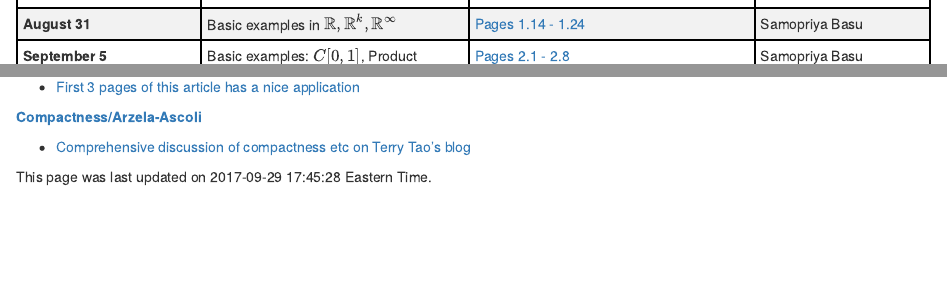
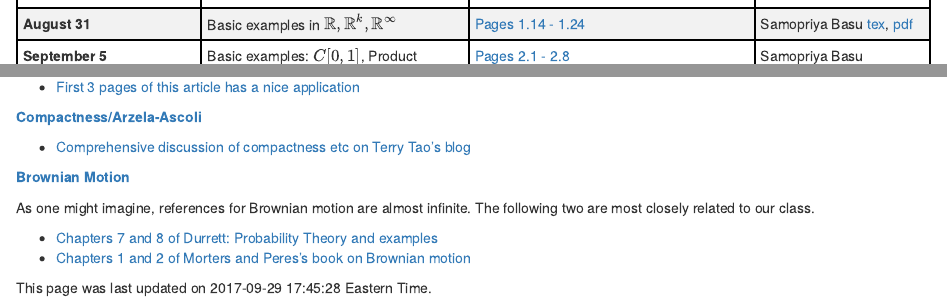
Before and after one commit to shankar-bhamidi/831_course_site, an R Markdown document (content/post/course_schedule.Rmd): the page in a window 1100 px wide, from 530 px down, and a second part further down, joined at a grey line. Rendered offline with R 4.5, knitr and Pandoc, with nearby package versions.

Commit message:
bm and sb scribe

```diff
--- a/content/post/course_schedule.Rmd
+++ b/content/post/course_schedule.Rmd
@@ -31,7 +31,7 @@ tr:nth-child(even) {background-color: #f2f2f2}
 |![alt text](/img/dog.png)|Homework 0|[See file](https://www.dropbox.com/s/ha8m3dip2i0rc2x/2017_FA_Assignment0.pdf?dl=0) |Scribe
 |**August 29** | Portmanteu theorem and convergence determining classes | [Pages 1.14 - 1.24](https://www.dropbox.com/s/emlqxzcf4b2zqyn/2017_FA_Lecture-1.pdf?dl=0) |Yiyao Luo
 |![alt text](/img/dog_3.png)|Homework 1|[See file](https://www.dropbox.com/s/95xz7mpbt3j2zox/2017_FA_Assignment1.pdf?dl=0) |Scribe
-|**August 31** | Basic examples in $\mathbb{R},\mathbb{R}^k,\mathbb{R}^\infty$ | [Pages 1.14 - 1.24](https://www.dropbox.com/s/emlqxzcf4b2zqyn/2017_FA_Lecture-1.pdf?dl=0) |Samopriya Basu
+|**August 31** | Basic examples in $\mathbb{R},\mathbb{R}^k,\mathbb{R}^\infty$ | [Pages 1.14 - 1.24](https://www.dropbox.com/s/emlqxzcf4b2zqyn/2017_FA_Lecture-1.pdf?dl=0) |Samopriya Basu [tex](https://www.dropbox.com/s/yoqdaowj9usmsnx/Samopriya_CD_stor%20831%20lecture.tex?dl=0), [pdf](https://www.dropbox.com/s/n5ehz65quzvytbx/Skorohod%27s%20representation.pdf?dl=0)
 |**September 5** | Basic examples:  $C[0,1]$, Product measures | [Pages 2.1 - 2.8](https://www.dropbox.com/s/q1sg2ix6g57c9up/2017_FA_Lecture-2.pdf?dl=0) |Samopriya Basu
 |**September 7**| Covergence in probability, Continuous mapping theorem | [Pages 2.9 - 2.21](https://www.dropbox.com/s/q1sg2ix6g57c9up/2017_FA_Lecture-2.pdf?dl=0), [Pages 3.1 - 3.4](https://www.dropbox.com/s/hnl1pdw0uvgtbor/2017_FA_Lecture-3.pdf?dl=0) |Scribe
 |![alt text](/img/dog.png)|Homework 2|[See file](https://www.dropbox.com/s/44b07fsknxtyvno/2017_FA_Assignment2.pdf?dl=0) |Scribe
@@ -112,4 +112,14 @@ Lots of valuable advice for graduate students.
 
 - [Comprehensive discussion of compactness etc on Terry Tao's blog](https://terrytao.wordpress.com/2009/02/09/245b-notes-10-compactness-in-topological-spaces/)
 
+<a name="bm">
+ **Brownian Motion**
+</a>
+
+As one might imagine, references for Brownian motion are almost infinite. The following two are most closely related to our class.
+
+- [Chapters 7 and 8 of Durrett: Probability Theory and examples](https://services.math.duke.edu/~rtd/PTE/PTE4_1.pdf)
+- [Chapters 1 and 2 of Morters and Peres's book on Brownian motion](http://yuvalperes.com/brbook.pdf)
+
+
 This page was last updated on `r Sys.time()` Eastern Time.
```
Also changed, not shown: content/post/course_schedule.html, 1 other file.
